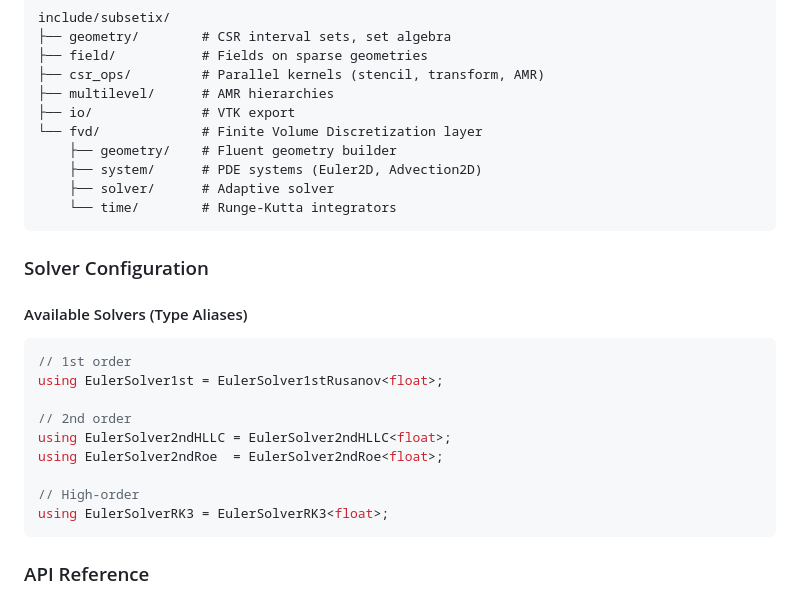
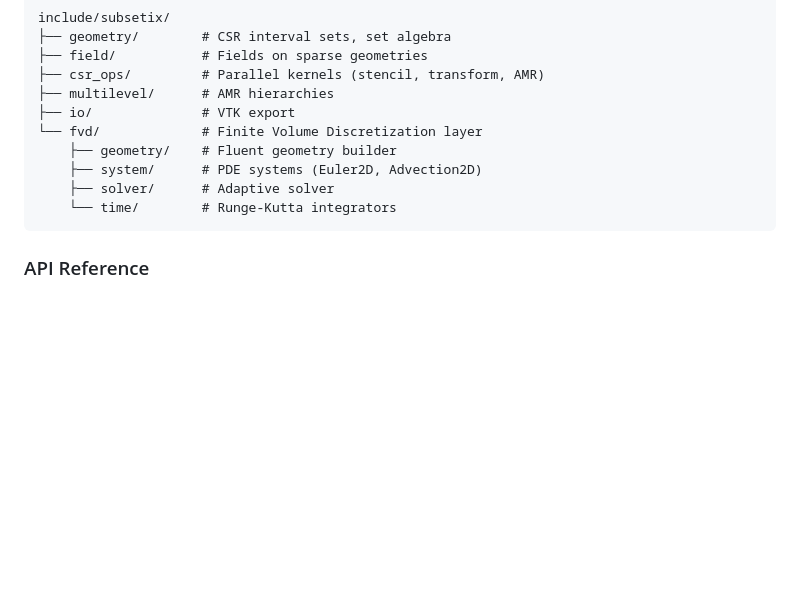
Before and after one commit to sbstndb/subsetix_kokkos, a Markdown page: README.md, the part around the change. Drawn GitHub-style; blank space fills up the shorter version.

Commit message:
docs: Remove solver type aliases section from README
🤖 Generated with [Claude Code](https://claude.com/claude-code)

Co-Authored-By: Claude <noreply@anthropic.com>

````diff
--- a/README.md
+++ b/README.md
@@ -184,22 +184,6 @@ include/subsetix/
     └── time/        # Runge-Kutta integrators
 ```
 
-### Solver Configuration
-
-#### Available Solvers (Type Aliases)
-
-```cpp
-// 1st order
-using EulerSolver1st = EulerSolver1stRusanov<float>;
-
-// 2nd order
-using EulerSolver2ndHLLC = EulerSolver2ndHLLC<float>;
-using EulerSolver2ndRoe  = EulerSolver2ndRoe<float>;
-
-// High-order
-using EulerSolverRK3 = EulerSolverRK3<float>;
-```
-
 ### API Reference
 
 #### Geometry Builder
````
